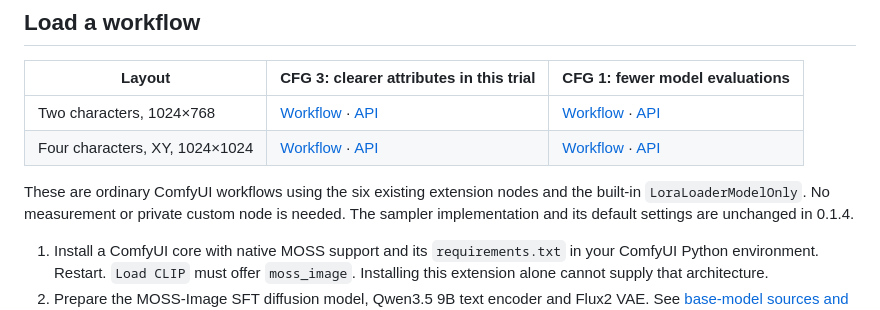
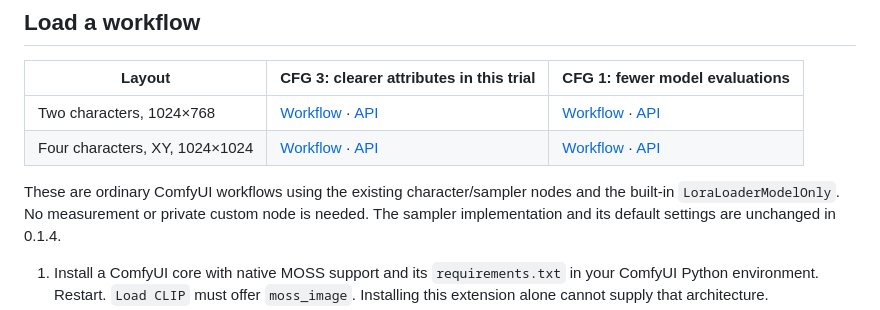
Before and after one commit to raspie10032/ComfyUI_RS_MultiCharacter_Sampler, a Markdown page: docs/moss-8step.md, the part around the change. Drawn GitHub-style.

Commit message:
Clarify node usage in MOSS example workflows

```diff
--- a/docs/moss-8step.md
+++ b/docs/moss-8step.md
@@ -7,7 +7,7 @@
 | Two characters, 1024×768 | [Workflow](../examples/moss-8step/two-cfg3.json) · [API](../examples/moss-8step/two-cfg3-api.json) | [Workflow](../examples/moss-8step/two-cfg1.json) · [API](../examples/moss-8step/two-cfg1-api.json) |
 | Four characters, XY, 1024×1024 | [Workflow](../examples/moss-8step/four-xy-cfg3.json) · [API](../examples/moss-8step/four-xy-cfg3-api.json) | [Workflow](../examples/moss-8step/four-xy-cfg1.json) · [API](../examples/moss-8step/four-xy-cfg1-api.json) |
 
-These are ordinary ComfyUI workflows using the six existing extension nodes and
+These are ordinary ComfyUI workflows using the existing character/sampler nodes and
 the built-in `LoraLoaderModelOnly`. No measurement or private custom node is needed.
 The sampler implementation and its default settings are unchanged in 0.1.4.
 
```
